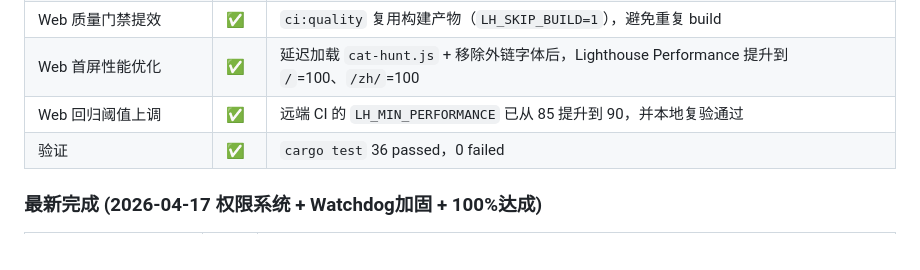
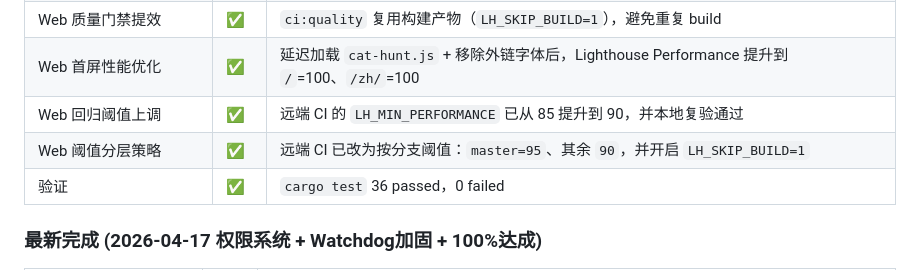
Before and after one commit to zocs/catcoding, a Markdown page: PROGRESS.md, the part around one of its changes. Rendered like a GitHub page.

Commit message:
docs(progress): sync branch-aware web perf gate strategy

```diff
--- a/PROGRESS.md
+++ b/PROGRESS.md
@@ -138,6 +138,7 @@ Claude Code 对整个项目做了一次全面 Code Review（发现 20+ 问题）
 | Web 质量门禁提效 | ✅ | `ci:quality` 复用构建产物（`LH_SKIP_BUILD=1`），避免重复 build |
 | Web 首屏性能优化 | ✅ | 延迟加载 `cat-hunt.js` + 移除外链字体后，Lighthouse Performance 提升到 `/`=100、`/zh/`=100 |
 | Web 回归阈值上调 | ✅ | 远端 CI 的 `LH_MIN_PERFORMANCE` 已从 85 提升到 90，并本地复验通过 |
+| Web 阈值分层策略 | ✅ | 远端 CI 已改为按分支阈值：`master=95`、其余 `90`，并开启 `LH_SKIP_BUILD=1` |
 | 验证 | ✅ | `cargo test` 36 passed，0 failed |
 
 ### 最新完成 (2026-04-17 权限系统 + Watchdog加固 + 100%达成)
```
Also changed, not shown: other parts of PROGRESS.md (+1 -1 lines).
